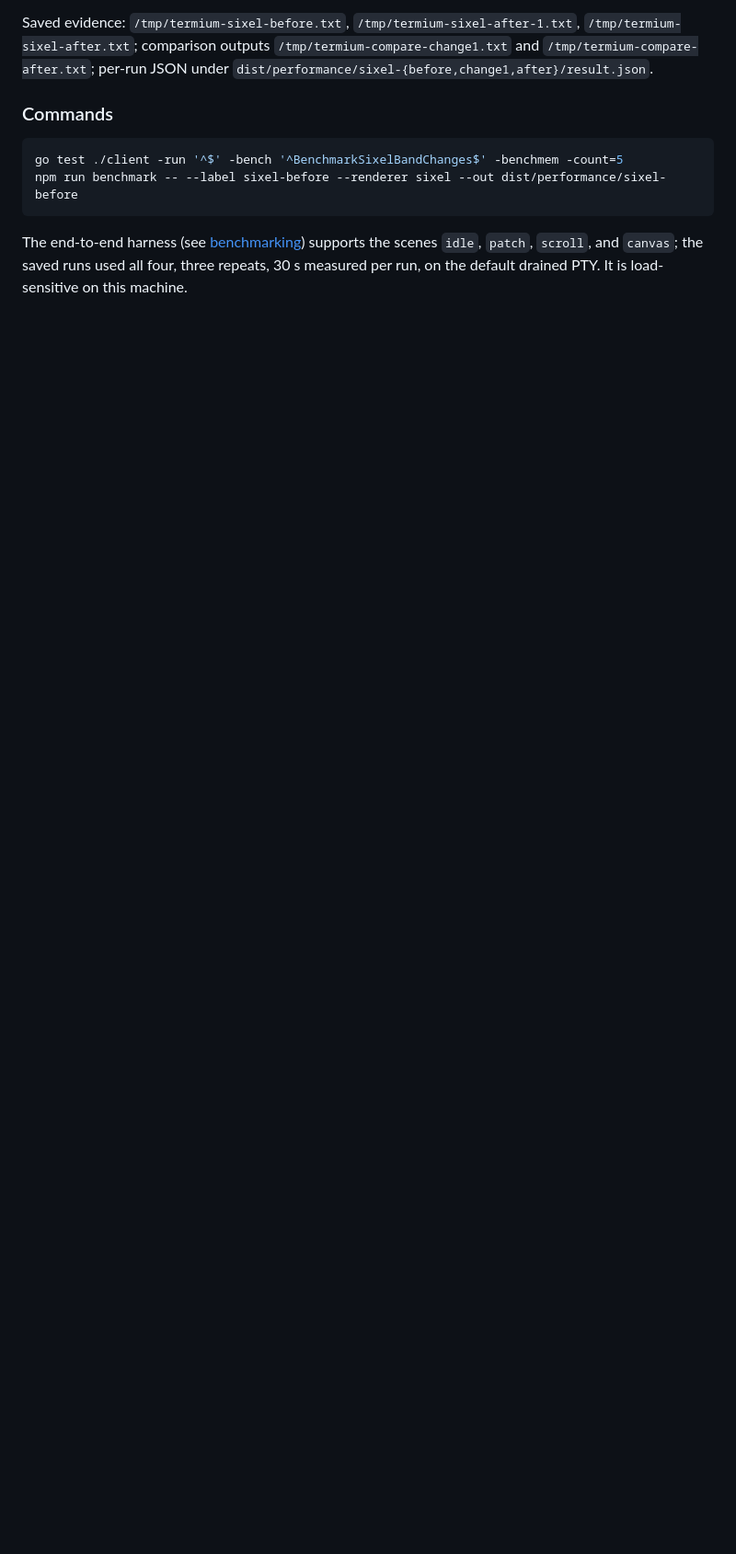
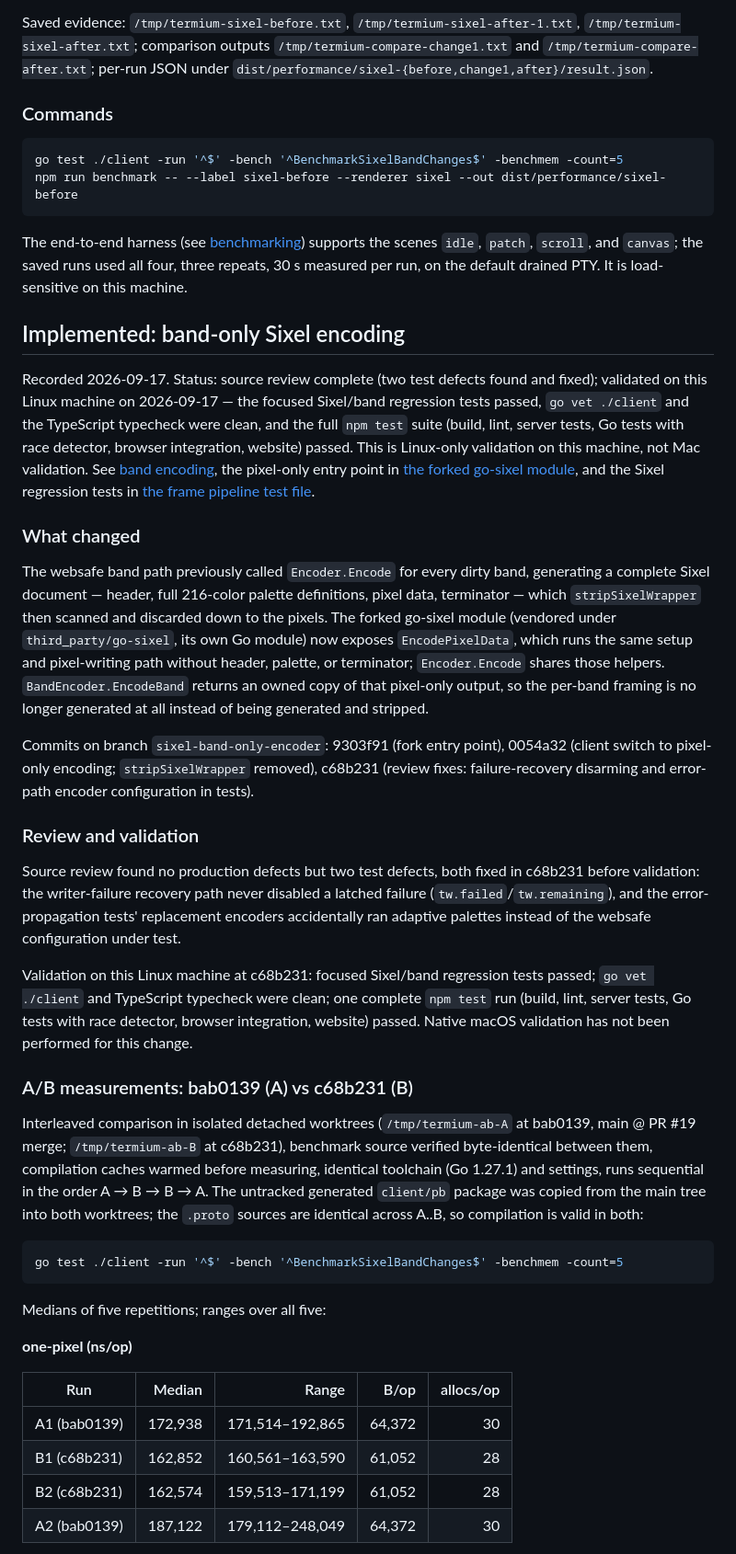
Before and after one commit to codr1/termium, a Markdown page: OPTIMUS.md, the part around one of its changes. Shown at 92% size. Rendered like a GitHub page; blank space fills up the shorter version.

Commit message:
Document band-only Sixel encoder with review, validation, and A/B measurements

````diff
--- a/OPTIMUS.md
+++ b/OPTIMUS.md
@@ -196,3 +197,39 @@ npm run benchmark -- --label sixel-before --renderer sixel --out dist/performanc
 ```
 
 The end-to-end harness (see [benchmarking](docs/benchmarking.md)) supports the scenes `idle`, `patch`, `scroll`, and `canvas`; the saved runs used all four, three repeats, 30 s measured per run, on the default drained PTY. It is load-sensitive on this machine.
+
+## Implemented: band-only Sixel encoding
+
+Recorded 2026-09-17. Status: source review complete (two test defects found and fixed); validated on this Linux machine on 2026-09-17 — the focused Sixel/band regression tests passed, `go vet ./client` and the TypeScript typecheck were clean, and the full `npm test` suite (build, lint, server tests, Go tests with race detector, browser integration, website) passed. This is Linux-only validation on this machine, not Mac validation. See [band encoding](client/sixel_band_encoder.go), the pixel-only entry point in [the forked go-sixel module](third_party/go-sixel/sixel.go), and the Sixel regression tests in [the frame pipeline test file](client/frame_pipeline_test.go).
+
+### What changed
+
+The websafe band path previously called `Encoder.Encode` for every dirty band, generating a complete Sixel document — header, full 216-color palette definitions, pixel data, terminator — which `stripSixelWrapper` then scanned and discarded down to the pixels. The forked go-sixel module (vendored under `third_party/go-sixel`, its own Go module) now exposes `EncodePixelData`, which runs the same setup and pixel-writing path without header, palette, or terminator; `Encoder.Encode` shares those helpers. `BandEncoder.EncodeBand` returns an owned copy of that pixel-only output, so the per-band framing is no longer generated at all instead of being generated and stripped.
+
+Commits on branch `sixel-band-only-encoder`: 9303f91 (fork entry point), 0054a32 (client switch to pixel-only encoding; `stripSixelWrapper` removed), c68b231 (review fixes: failure-recovery disarming and error-path encoder configuration in tests).
+
+### Review and validation
+
+Source review found no production defects but two test defects, both fixed in c68b231 before validation: the writer-failure recovery path never disabled a latched failure (`tw.failed`/`tw.remaining`), and the error-propagation tests' replacement encoders accidentally ran adaptive palettes instead of the websafe configuration under test.
+
+Validation on this Linux machine at c68b231: focused Sixel/band regression tests passed; `go vet ./client` and TypeScript typecheck were clean; one complete `npm test` run (build, lint, server tests, Go tests with race detector, browser integration, website) passed. Native macOS validation has not been performed for this change.
+
+### A/B measurements: bab0139 (A) vs c68b231 (B)
+
+Interleaved comparison in isolated detached worktrees (`/tmp/termium-ab-A` at bab0139, main @ PR #19 merge; `/tmp/termium-ab-B` at c68b231), benchmark source verified byte-identical between them, compilation caches warmed before measuring, identical toolchain (Go 1.27.1) and settings, runs sequential in the order A → B → B → A. The untracked generated `client/pb` package was copied from the main tree into both worktrees; the `.proto` sources are identical across A..B, so compilation is valid in both:
+
+```sh
+go test ./client -run '^$' -bench '^BenchmarkSixelBandChanges$' -benchmem -count=5
+```
+
+Medians of five repetitions; ranges over all five:
+
+**one-pixel (ns/op)**
+
+| Run | Median | Range | B/op | allocs/op |
+|---|---:|---:|---:|---:|
+| A1 (bab0139) | 172,938 | 171,514–192,865 | 64,372 | 30 |
+| B1 (c68b231) | 162,852 | 160,561–163,590 | 61,052 | 28 |
+| B2 (c68b231) | 162,574 | 159,513–171,199 | 61,052 | 28 |
+| A2 (bab0139) | 187,122 | 179,112–248,049 | 64,372 | 30 |
+
````
Also changed, not shown: other parts of OPTIMUS.md (+18 -1 lines).
